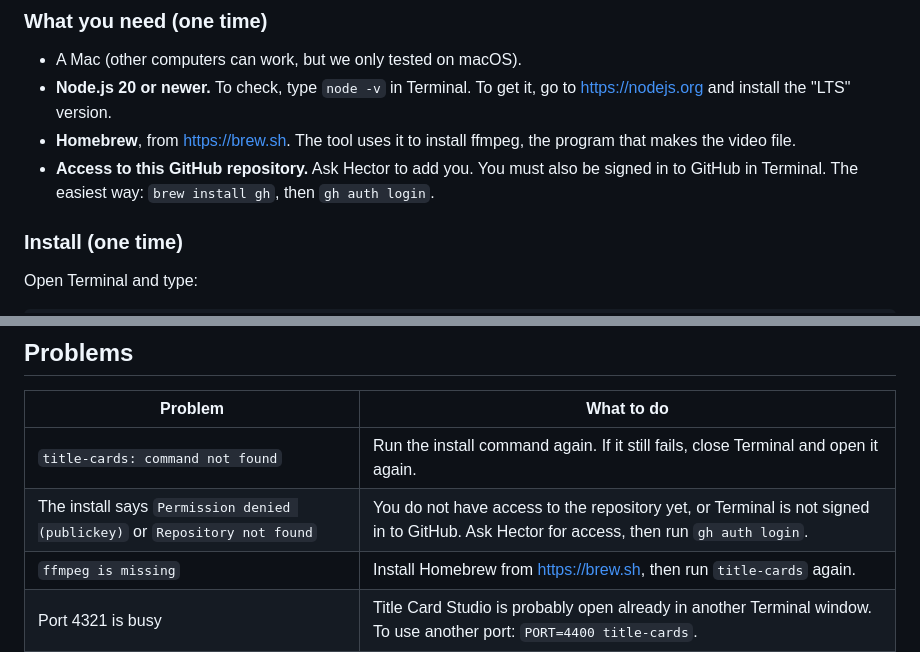
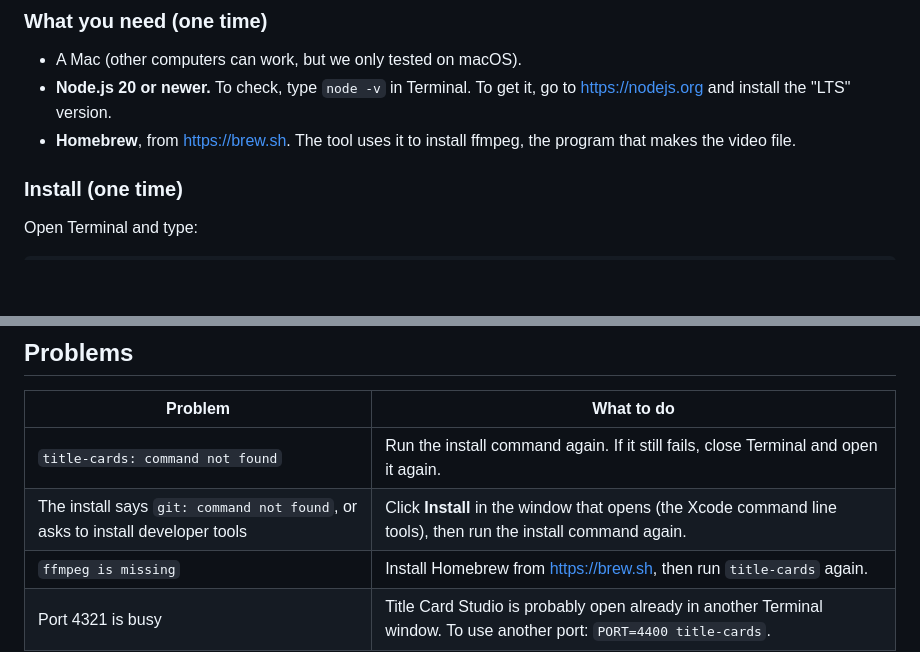
Before and after one commit to hecbatista/title-card-studio, a Markdown page: README.md, 2 parts joined by grey strips. Drawn GitHub-style; blank space fills up the shorter version.

Commit message:
README: the repo is public, so no GitHub sign-in is needed
Co-Authored-By: Claude Opus 5.5 <noreply@anthropic.com>

```diff
--- a/README.md
+++ b/README.md
@@ -22,7 +22,6 @@ You do not need ScreenKite or any other video app.
 - A Mac (other computers can work, but we only tested on macOS).
 - **Node.js 20 or newer.** To check, type `node -v` in Terminal. To get it, go to https://nodejs.org and install the "LTS" version.
 - **Homebrew**, from https://brew.sh. The tool uses it to install ffmpeg, the program that makes the video file.
-- **Access to this GitHub repository.** Ask Hector to add you. You must also be signed in to GitHub in Terminal. The easiest way: `brew install gh`, then `gh auth login`.
 
 ### Install (one time)
 
@@ -135,7 +134,7 @@ The fonts are [Inter](https://rsms.me/inter/), included with the tool (`@fontsou
 | Problem | What to do |
 | --- | --- |
 | `title-cards: command not found` | Run the install command again. If it still fails, close Terminal and open it again. |
-| The install says `Permission denied (publickey)` or `Repository not found` | You do not have access to the repository yet, or Terminal is not signed in to GitHub. Ask Hector for access, then run `gh auth login`. |
+| The install says `git: command not found`, or asks to install developer tools | Click **Install** in the window that opens (the Xcode command line tools), then run the install command again. |
 | `ffmpeg is missing` | Install Homebrew from https://brew.sh, then run `title-cards` again. |
 | Port 4321 is busy | Title Card Studio is probably open already in another Terminal window. To use another port: `PORT=4400 title-cards`. |
 | The title is too long | Long text is made smaller so it fits the screen. If the title types in too late to read, choose a longer **Length**. |
```
